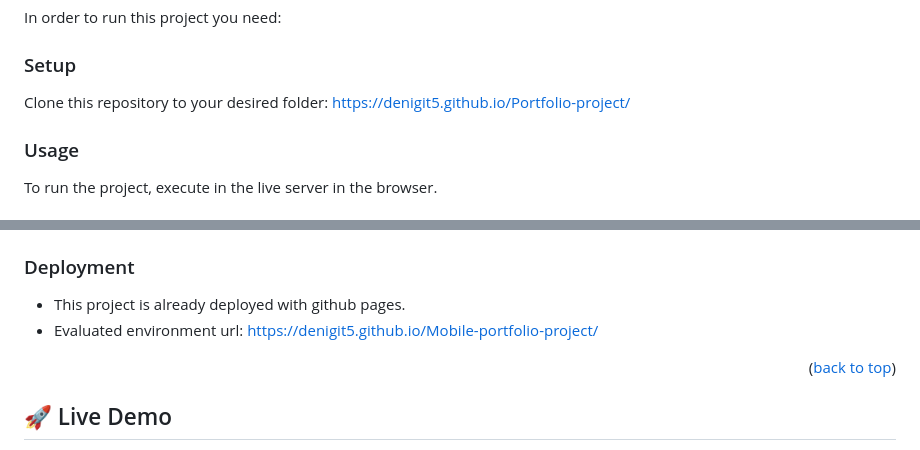
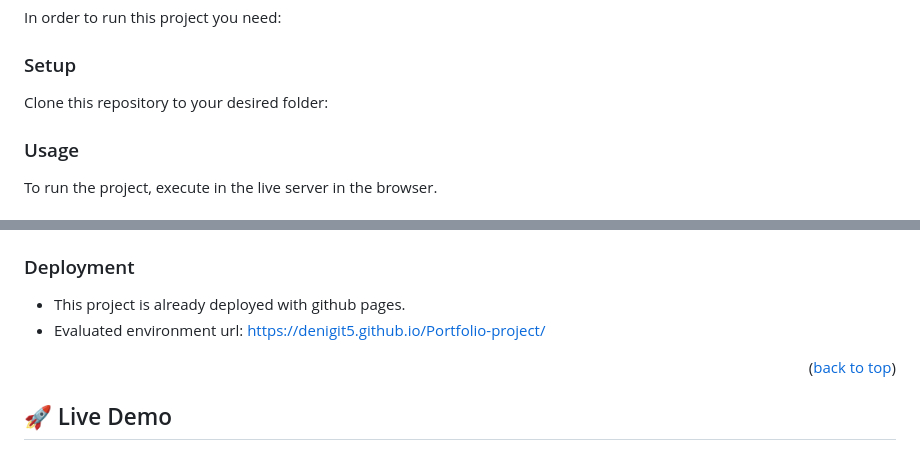
Before and after one commit to denigit5/Portfolio-project, a Markdown page: README.md, 2 parts joined by grey strips. GitHub-like rendering.

```diff
--- a/README.md
+++ b/README.md
@@ -66,7 +66,7 @@ In order to run this project you need:
 
 ### Setup
 
-Clone this repository to your desired folder: https://denigit5.github.io/Portfolio-project/
+Clone this repository to your desired folder:
 
 
 
@@ -85,7 +85,7 @@ To run tests, run the following command:
 ### Deployment
 
 - This project is already deployed with github pages.
-- Evaluated environment url: https://denigit5.github.io/Mobile-portfolio-project/
+- Evaluated environment url: https://denigit5.github.io/Portfolio-project/
 
 
 <p align="right">(<a href="#readme-top">back to top</a>)</p>
```
